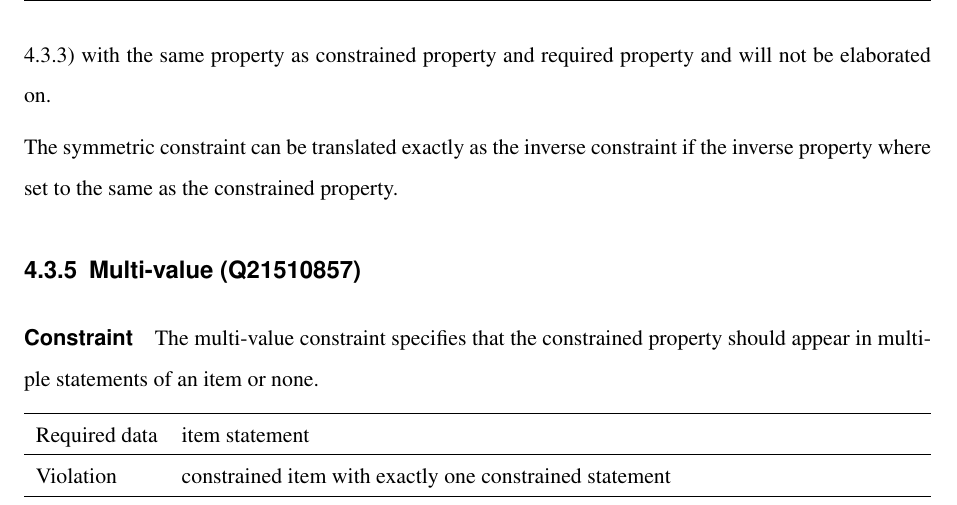
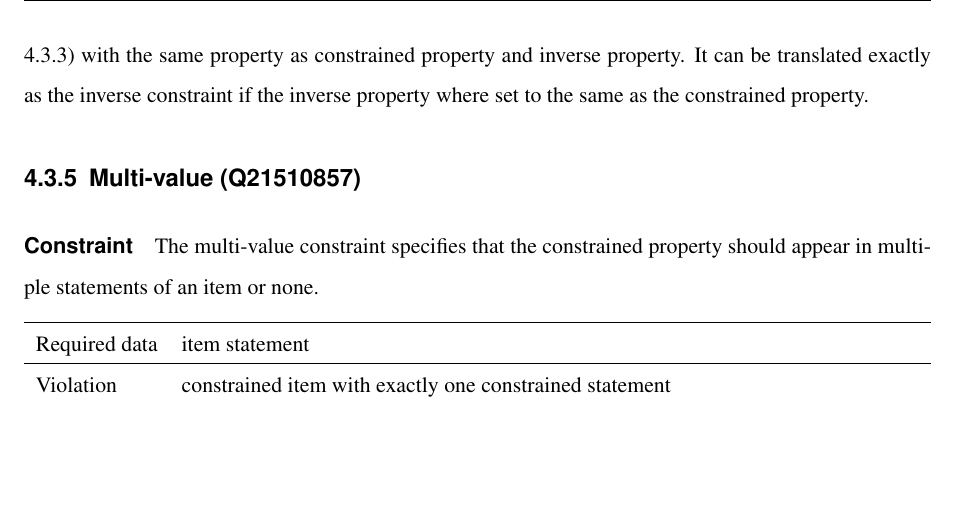
Before and after one commit to shade-belisar/wcd, a LaTeX thesis (thesis/paper/paper.tex): part of page 32 of 42, cut so that both start at the same text, the shorter picture padded with empty space. Compiled offline with pdfLaTeX.

Commit message:
Improved symmetric

```diff
--- a/thesis/paper/paper.tex
+++ b/thesis/paper/paper.tex
@@ -707,9 +707,7 @@ c_2 = &\text{statement\_EDB}(Q, R, \text{propertyConstant}, I) \wedge{} \\
 The final violation rule remains the same.
 
 \subsection{Symmetric (Q21510862)}
-The symmetric constraint requires an additional statement on the value of a constrained statement with the constrained property and the constrained item as value. It is thus equal to an inverse constraint (see \ref{subsec_2_inverse}) with the same property as constrained property and required property and will not be elaborated on.
-
-The symmetric constraint can be translated exactly as the inverse constraint if the inverse property where set to the same as the constrained property.
+The \emph{symmetric} constraint requires an additional statement on the value of a constrained statement with the constrained property and the constrained item as value. It is thus equal to an \emph{inverse} constraint (see \ref{subsec_2_inverse}) with the same property as constrained property and inverse property. It can be translated exactly as the inverse constraint if the inverse property where set to the same as the constrained property.
 
 \subsection{Multi-value (Q21510857)}
 \paragraph{Constraint}
```
